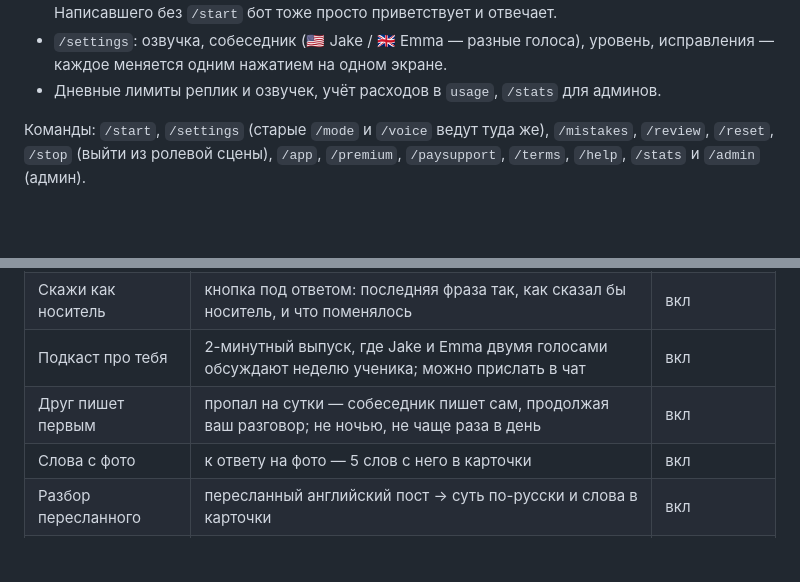
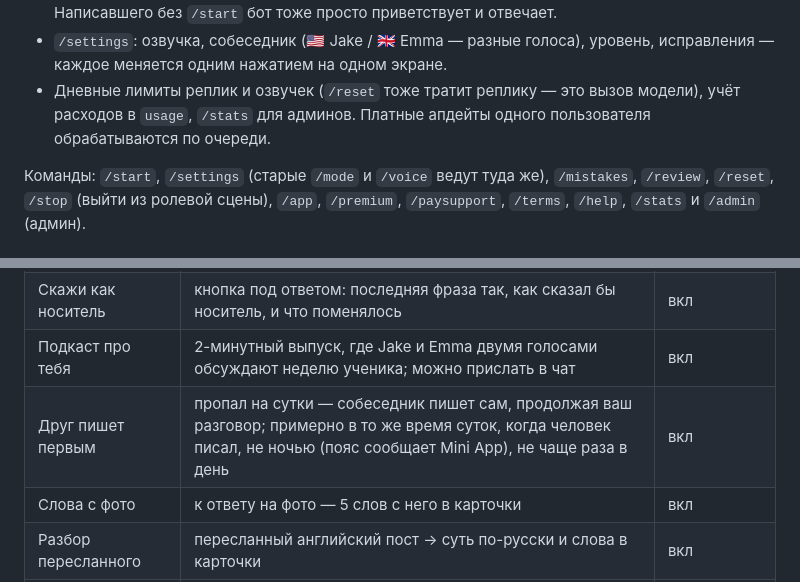
Before and after one commit to bbutterm/aienglish, a Markdown page: README.md, 2 parts joined by grey strips. Rendered like a GitHub page; blank space fills up the shorter version.

Commit message:
Add audit report for 2026-10-25 and note the new limit rules in README
Co-Authored-By: Claude Opus 5.5 <noreply@anthropic.com>
Claude-Session: https://claude.ai/code/session_01L2x4EHeSfQ8DVLTKc9UR1F

```diff
--- a/README.md
+++ b/README.md
@@ -22,7 +22,8 @@ Telegram-бот для практики английского через жив
   бот тоже просто приветствует и отвечает.
 - `/settings`: озвучка, собеседник (🇺🇸 Jake / 🇬🇧 Emma — разные голоса), уровень, исправления — каждое
   меняется одним нажатием на одном экране.
-- Дневные лимиты реплик и озвучек, учёт расходов в `usage`, `/stats` для админов.
+- Дневные лимиты реплик и озвучек (`/reset` тоже тратит реплику — это вызов модели), учёт расходов
+  в `usage`, `/stats` для админов. Платные апдейты одного пользователя обрабатываются по очереди.
 
 Команды: `/start`, `/settings` (старые `/mode` и `/voice` ведут туда же), `/mistakes`, `/review`, `/reset`, `/stop`
 (выйти из ролевой сцены), `/app`, `/premium`, `/paysupport`, `/terms`, `/help`, `/stats` и `/admin` (админ).
@@ -39,7 +40,7 @@ Telegram-бот для практики английского через жив
 | Миссии | ролевые сцены с тремя целями: собеседник играет роль, аналитик отмечает цели, бот подводит итог | вкл |
 | Скажи как носитель | кнопка под ответом: последняя фраза так, как сказал бы носитель, и что поменялось | вкл |
 | Подкаст про тебя | 2-минутный выпуск, где Jake и Emma двумя голосами обсуждают неделю ученика; можно прислать в чат | вкл |
-| Друг пишет первым | пропал на сутки — собеседник пишет сам, продолжая ваш разговор; не ночью, не чаще раза в день | вкл |
+| Друг пишет первым | пропал на сутки — собеседник пишет сам, продолжая ваш разговор; примерно в то же время суток, когда человек писал, не ночью (пояс сообщает Mini App), не чаще раза в день | вкл |
 | Слова с фото | к ответу на фото — 5 слов с него в карточки | вкл |
 | Разбор пересланного | пересланный английский пост → суть по-русски и слова в карточки | вкл |
 | Пригласи друга | ссылка `?start=ref_<id>`: обоим +7 дней премиума, когда друг сделает 5 реплик | вкл |
```
Also changed, not shown: reports/audit-2026-10-25.md (added, +241 -0 lines).
